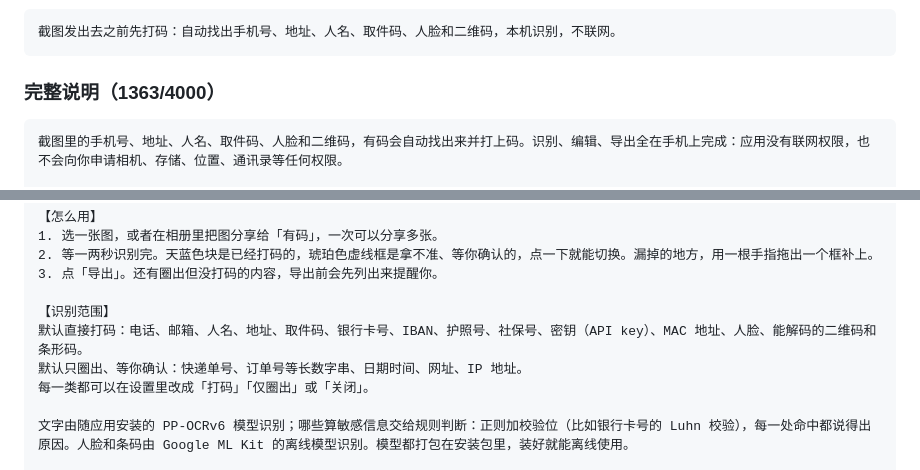
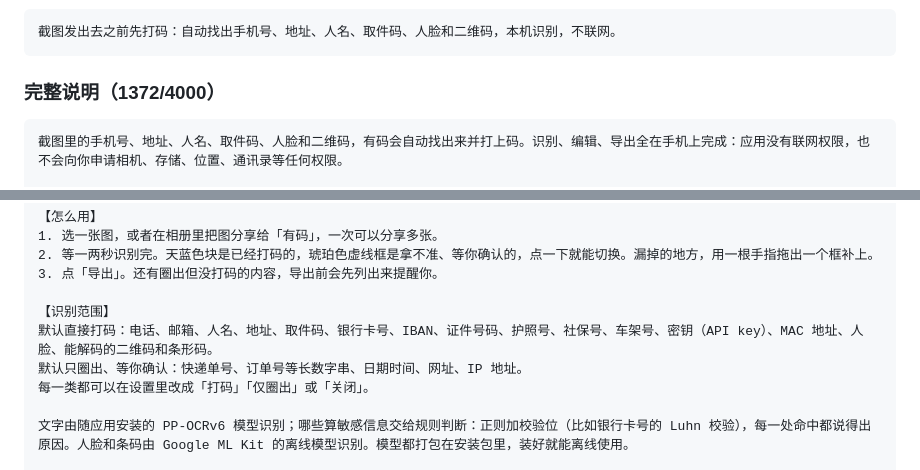
Before and after one commit to FlintyLemming/yomark, a Markdown page: docs/play/listing.md, 2 parts joined by grey strips. Drawn GitHub-style.

````diff
--- a/docs/play/listing.md
+++ b/docs/play/listing.md
@@ -19,7 +19,7 @@
 截图发出去之前先打码：自动找出手机号、地址、人名、取件码、人脸和二维码，本机识别，不联网。
 ```
 
-### 完整说明（1363/4000）
+### 完整说明（1372/4000）
 
 ```text
 截图里的手机号、地址、人名、取件码、人脸和二维码，有码会自动找出来并打上码。识别、编辑、导出全在手机上完成：应用没有联网权限，也不会向你申请相机、存储、位置、通讯录等任何权限。
@@ -37,7 +37,7 @@
 3. 点「导出」。还有圈出但没打码的内容，导出前会先列出来提醒你。
 
 【识别范围】
-默认直接打码：电话、邮箱、人名、地址、取件码、银行卡号、IBAN、护照号、社保号、密钥（API key）、MAC 地址、人脸、能解码的二维码和条形码。
+默认直接打码：电话、邮箱、人名、地址、取件码、银行卡号、IBAN、证件号码、护照号、社保号、车架号、密钥（API key）、MAC 地址、人脸、能解码的二维码和条形码。
 默认只圈出、等你确认：快递单号、订单号等长数字串、日期时间、网址、IP 地址。
 每一类都可以在设置里改成「打码」「仅圈出」或「关闭」。
 
````
Also changed, not shown: README.md (+12 -3 lines), 1 other file.
